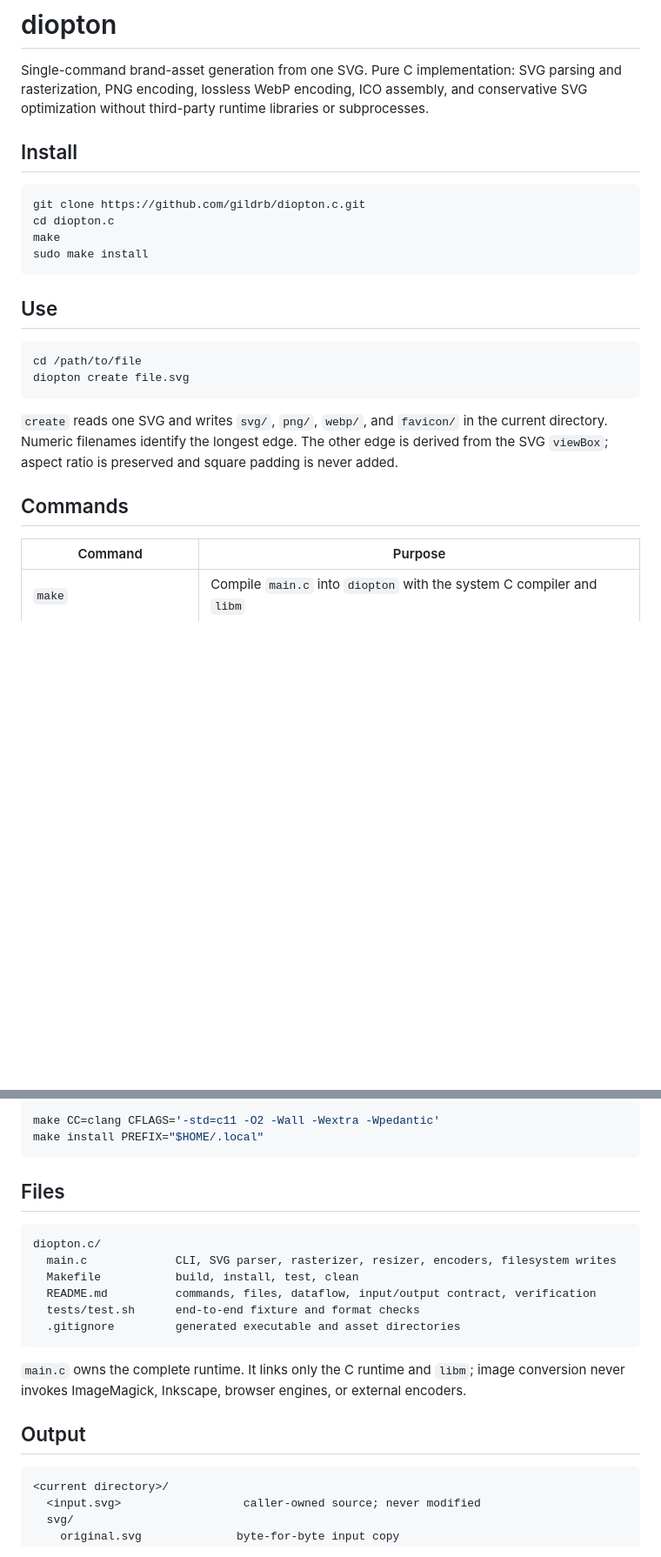
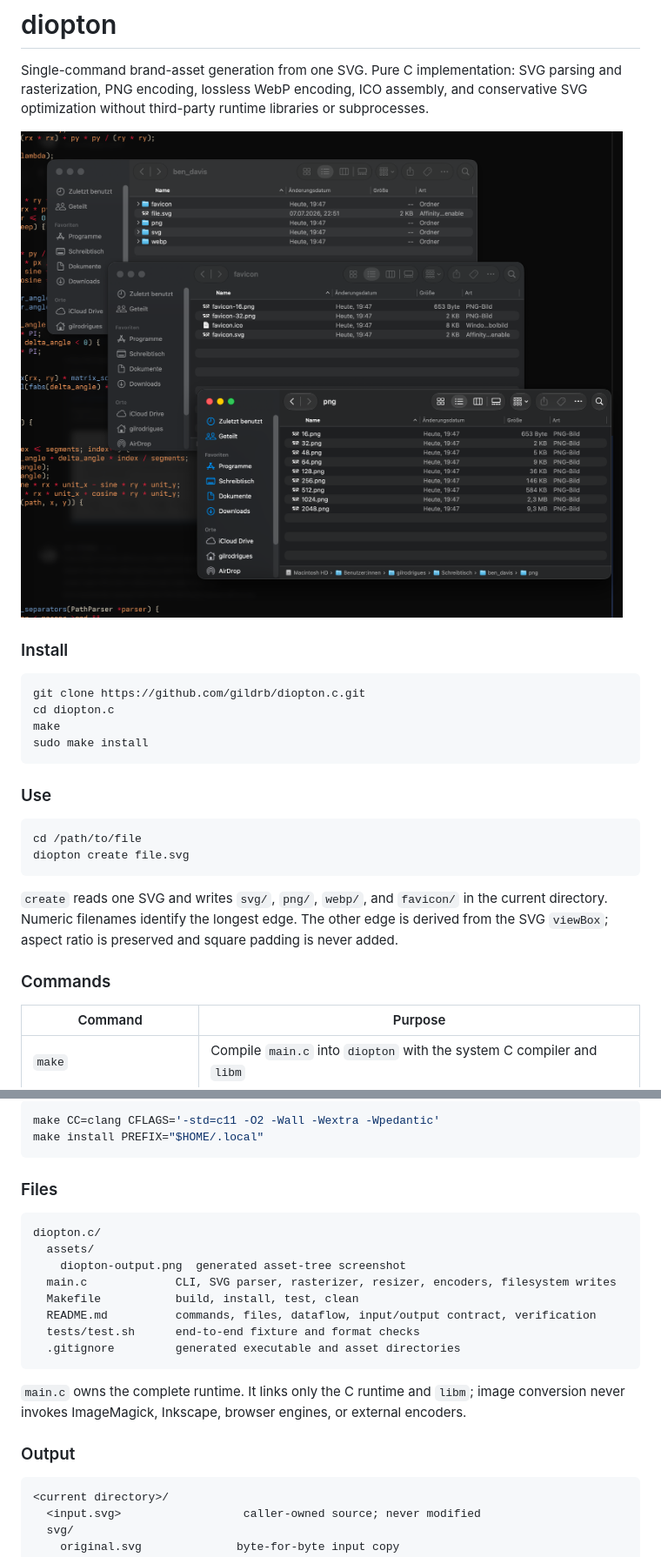
Before and after one commit to gildrb/archetypon, a Markdown page: README.md, 2 parts joined by grey strips. Shown: that part at 87% size. Drawn GitHub-style; pictures changed too: assets/diopton-output.png (added); blank space fills up the shorter version.

````diff
--- a/README.md
+++ b/README.md
@@ -2,7 +2,9 @@
 
 Single-command brand-asset generation from one SVG. Pure C implementation: SVG parsing and rasterization, PNG encoding, lossless WebP encoding, ICO assembly, and conservative SVG optimization without third-party runtime libraries or subprocesses.
 
-## Install
+![Generated SVG, PNG, WebP, and favicon asset directories](assets/diopton-output.png)
+
+### Install
 
 ```sh
 git clone https://github.com/gildrb/diopton.c.git
@@ -11,7 +13,7 @@ make
 sudo make install
 ```
 
-## Use
+### Use
 
 ```sh
 cd /path/to/file
@@ -20,7 +22,7 @@ diopton create file.svg
 
 `create` reads one SVG and writes `svg/`, `png/`, `webp/`, and `favicon/` in the current directory. Numeric filenames identify the longest edge. The other edge is derived from the SVG `viewBox`; aspect ratio is preserved and square padding is never added.
 
-## Commands
+### Commands
 
 | Command | Purpose |
 | --- | --- |
@@ -38,10 +40,12 @@ make CC=clang CFLAGS='-std=c11 -O2 -Wall -Wextra -Wpedantic'
 make install PREFIX="$HOME/.local"
 ```
 
-## Files
+### Files
 
 ```text
 diopton.c/
+  assets/
+    diopton-output.png  generated asset-tree screenshot
   main.c             CLI, SVG parser, rasterizer, resizer, encoders, filesystem writes
   Makefile           build, install, test, clean
   README.md          commands, files, dataflow, input/output contract, verification
@@ -51,7 +55,7 @@ diopton.c/
 
 `main.c` owns the complete runtime. It links only the C runtime and `libm`; image conversion never invokes ImageMagick, Inkscape, browser engines, or external encoders.
 
-## Output
+### Output
 
 ```text
 <current directory>/
````
Also changed, not shown: other parts of README.md (+12 -14 lines), 1 other file.
